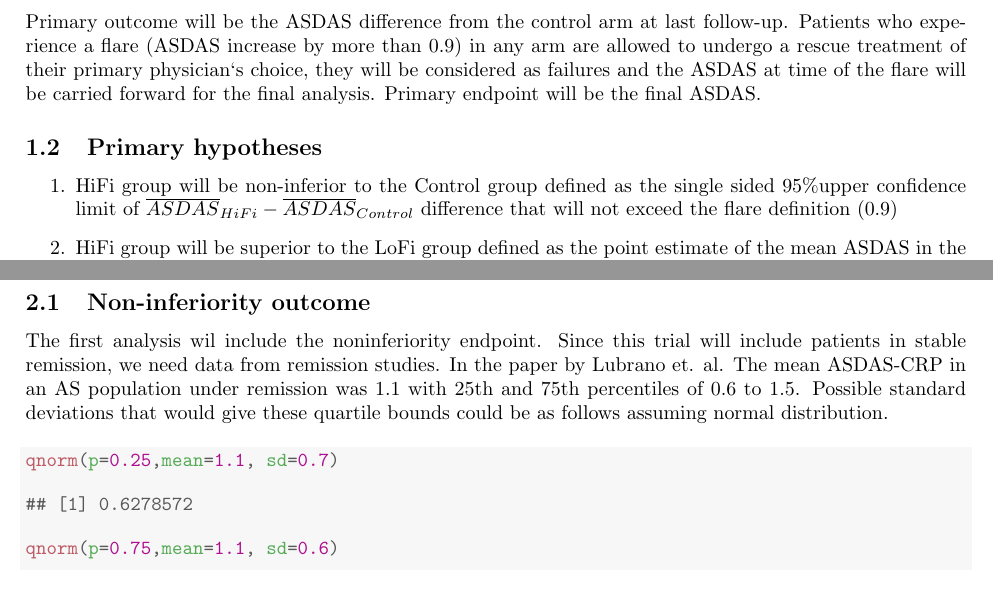
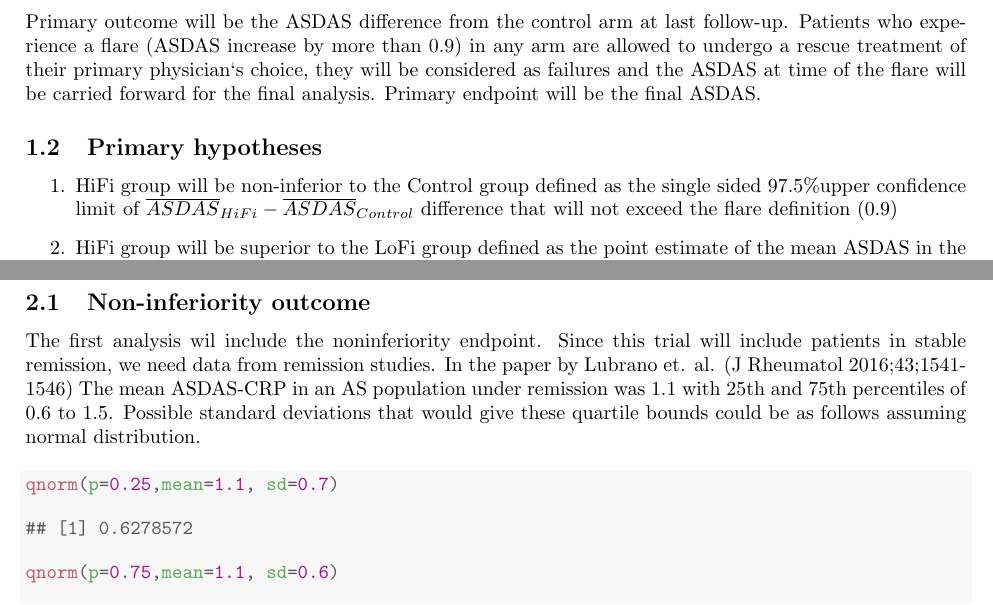
Before and after one commit to ekoraytascilar/SpAwithdrawal, a LaTeX document (spastudydocument.tex): two parts of pages 1 and 3 of 4, joined at a grey line, cut so that both start at the same text. Compiled offline with pdfLaTeX.

Commit message:
Minor changes

```diff
--- a/spastudydocument.tex
+++ b/spastudydocument.tex
@@ -113,8 +113,8 @@ Primary endpoint will be the final ASDAS.
 \subsection{Primary hypotheses}
 
 \begin{enumerate}
-\item HiFi group will be non-inferior to the Control group defined as the single sided 95\%upper confidence limit of  $\overline{ASDAS}_{HiFi} - \overline{ASDAS}_{Control}$ difference that will not exceed the flare definition (0.9)
-\item HiFi group will be superior to the LoFi group defined as the point estimate of the mean ASDAS in the HiFi group will be out at the lower side of the ´double sided 95\% confidence interval for the mean final ASDAS in the LoFi group.
+\item HiFi group will be non-inferior to the Control group defined as the single sided 97.5\%upper confidence limit of  $\overline{ASDAS}_{HiFi} - \overline{ASDAS}_{Control}$ difference that will not exceed the flare definition (0.9)
+\item HiFi group will be superior to the LoFi group defined as the point estimate of the mean ASDAS in the HiFi group will be out at the lower side of the ´double sided 97.5\% confidence interval for the mean final ASDAS in the LoFi group.
 \end{enumerate}
 
 \section{Preliminary Power and Sample Size}
@@ -122,7 +122,7 @@ Primary endpoint will be the final ASDAS.
 Based on these hypotheses, this study will make two co-primary analyses.
 
 \subsection{Non-inferiority outcome}
-The first analysis wil include the noninferiority endpoint. Since this trial will include patients in stable remission, we need data from remission studies. In the paper by Lubrano et. al. The mean ASDAS-CRP in an AS population under remission was 1.1 with 25th and 75th percentiles of 0.6 to 1.5. Possible standard deviations that would give these quartile bounds could be as follows assuming normal distribution.
+The first analysis wil include the noninferiority endpoint. Since this trial will include patients in stable remission, we need data from remission studies. In the paper by Lubrano et. al. (J Rheumatol 2016;43;1541-1546) The mean ASDAS-CRP in an AS population under remission was 1.1 with 25th and 75th percentiles of 0.6 to 1.5. Possible standard deviations that would give these quartile bounds could be as follows assuming normal distribution.
 \begin{knitrout}
 \definecolor{shadecolor}{rgb}{0.969, 0.969, 0.969}\color{fgcolor}\begin{kframe}
 \begin{alltt}
```
Also changed, not shown: spastudydocument.pdf, spastudydocument.tex (2 more changed lines), 3 other files.
